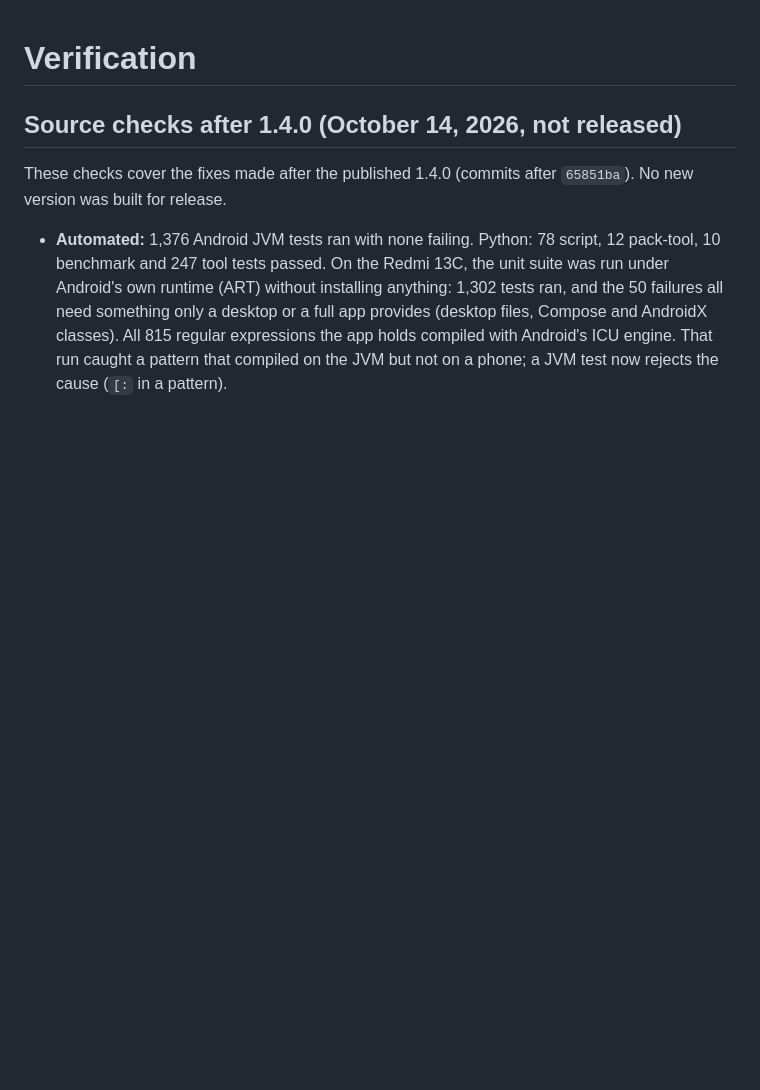
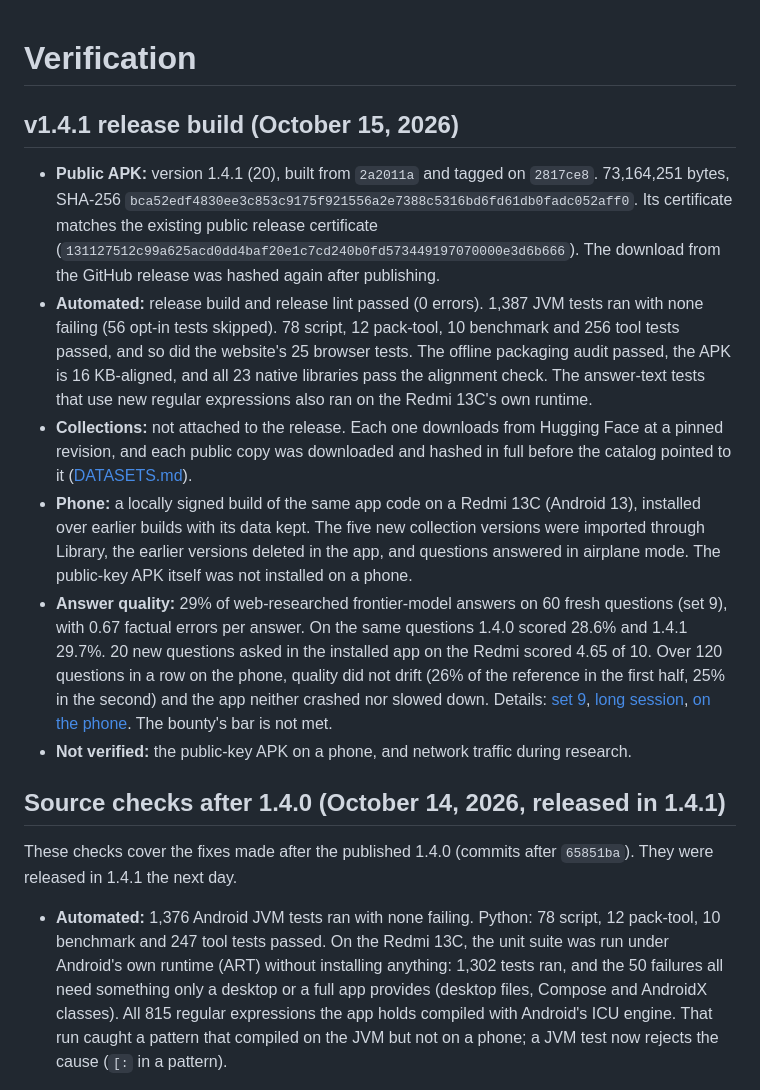
Before and after one commit to 0x94t3z/fieldatlas, a Markdown page: docs/verification.md, the part around the change. Rendered like a GitHub page; blank space fills up the shorter version.

Commit message:
Show the 1.4.1 tour and its release checks
The README's demo is now the narrated 1.4.1 tour, its poster a frame
from the film. The verification notes gain a v1.4.1 section: the public
APK's size, hash and certificate, the tests and audits it passed, the
phone checks and the measured answer quality. The source checks made
after 1.4.0 are marked as released in 1.4.1.

```diff
--- a/docs/verification.md
+++ b/docs/verification.md
@@ -1,9 +1,39 @@
 # Verification
 
-## Source checks after 1.4.0 (October 14, 2026, not released)
+## v1.4.1 release build (October 15, 2026)
 
-These checks cover the fixes made after the published 1.4.0 (commits after `65851ba`). No new
-version was built for release.
+- **Public APK:** version 1.4.1 (20), built from `2a2011a` and tagged on `2817ce8`. 73,164,251
+  bytes, SHA-256 `bca52edf4830ee3c853c9175f921556a2e7388c5316bd6fd61db0fadc052aff0`. Its
+  certificate matches the existing public release certificate
+  (`131127512c99a625acd0dd4baf20e1c7cd240b0fd573449197070000e3d6b666`). The download from the
+  GitHub release was hashed again after publishing.
+- **Automated:** release build and release lint passed (0 errors). 1,387 JVM tests ran with none
+  failing (56 opt-in tests skipped). 78 script, 12 pack-tool, 10 benchmark and 256 tool tests
+  passed, and so did the website's 25 browser tests. The offline packaging audit passed, the APK is
+  16 KB-aligned, and all 23 native libraries pass the alignment check. The answer-text tests that use
+  new regular expressions also ran on the Redmi 13C's own runtime.
+- **Collections:** not attached to the release. Each one downloads from Hugging Face at a pinned
+  revision, and each public copy was downloaded and hashed in full before the catalog pointed to it
+  ([DATASETS.md](../DATASETS.md#collections-the-app-offers)).
+- **Phone:** a locally signed build of the same app code on a Redmi 13C (Android 13), installed over
+  earlier builds with its data kept. The five new collection versions were imported through
+  Library, the earlier versions deleted in the app, and questions answered in airplane mode. The
+  public-key APK itself was not installed on a phone.
+- **Answer quality:** 29% of web-researched frontier-model answers on 60 fresh questions (set 9),
+  with 0.67 factual errors per answer. On the same questions 1.4.0 scored 28.6% and 1.4.1 29.7%.
+  20 new questions asked in the installed app on the Redmi scored 4.65 of 10. Over 120 questions in
+  a row on the phone, quality did not drift (26% of the reference in the first half, 25% in the
+  second) and the app neither crashed nor slowed down. Details:
+  [set 9](evaluation.md#141-release-build-on-fresh-questions-october-15),
+  [long session](evaluation.md#141-over-a-long-session-120-questions-in-a-row-on-the-phone-october-15),
+  [on the phone](evaluation.md#141-on-the-phone-answers-speed-tokens-and-failures-october-14-15).
+  The bounty's bar is not met.
+- **Not verified:** the public-key APK on a phone, and network traffic during research.
+
+## Source checks after 1.4.0 (October 14, 2026, released in 1.4.1)
+
+These checks cover the fixes made after the published 1.4.0 (commits after `65851ba`). They were
+released in 1.4.1 the next day.
 
 - **Automated:** 1,376 Android JVM tests ran with none failing. Python: 78 script, 12 pack-tool,
   10 benchmark and 247 tool tests passed. On the Redmi 13C, the unit suite was run under Android's
```
Also changed, not shown: README.md (+4 -2 lines), docs/branding/field-atlas-v1.4.1-demo.png (added).
